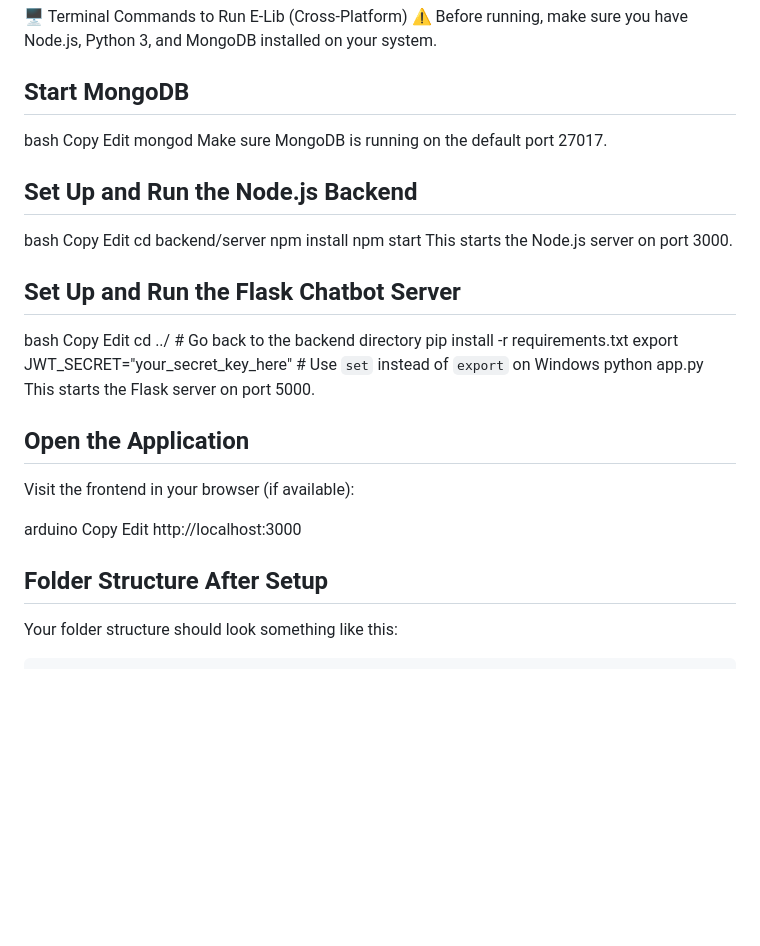
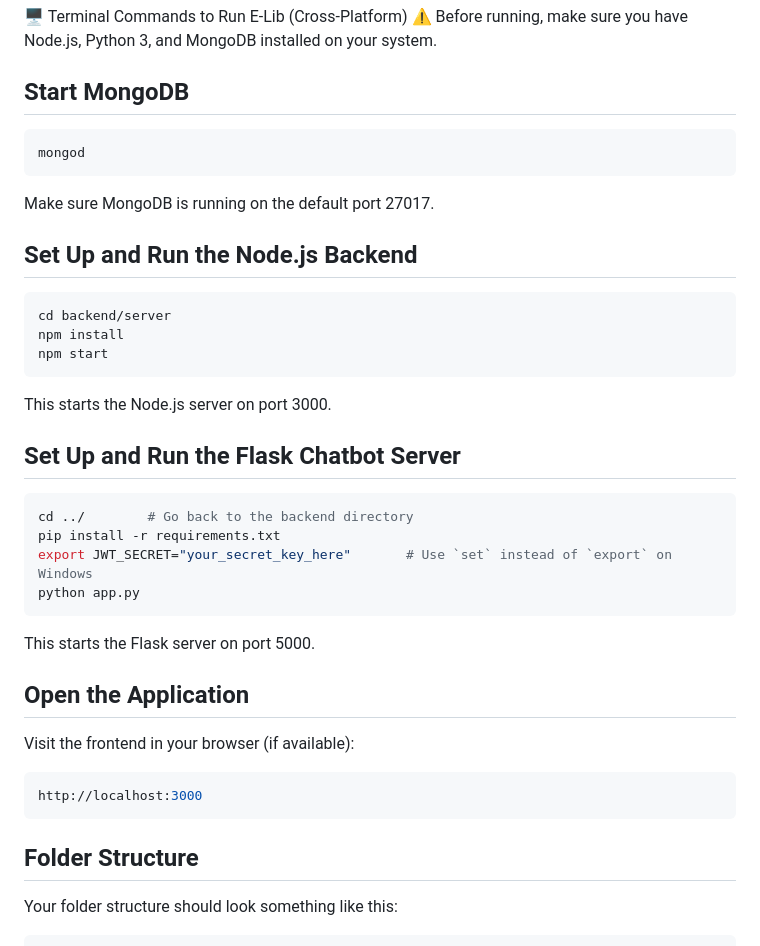
Before and after one commit to iwhuw/E-LIB-, a Markdown page: README.md, the part around the change. Drawn GitHub-style; blank space fills up the shorter version.

````diff
--- a/README.md
+++ b/README.md
@@ -5,39 +5,35 @@ E-Lib is an AI-powered digital library assistant that allows users to interact w
 ⚠️ Before running, make sure you have Node.js, Python 3, and MongoDB installed on your system.
 
 ## Start MongoDB
-bash
-Copy
-Edit
+```bash
 mongod
+```
 Make sure MongoDB is running on the default port 27017.
 
 ## Set Up and Run the Node.js Backend
-bash
-Copy
-Edit
+```bash
 cd backend/server
 npm install
 npm start
+```
 This starts the Node.js server on port 3000.
 
 ## Set Up and Run the Flask Chatbot Server
-bash
-Copy
-Edit
+```bash
 cd ../        # Go back to the backend directory
 pip install -r requirements.txt
 export JWT_SECRET="your_secret_key_here"       # Use `set` instead of `export` on Windows
 python app.py
+```
 This starts the Flask server on port 5000.
 
 ## Open the Application
 Visit the frontend in your browser (if available):
 
-arduino
-Copy
-Edit
+```bash
 http://localhost:3000
-## Folder Structure After Setup
+```
+## Folder Structure
 
 Your folder structure should look something like this:
 
````
